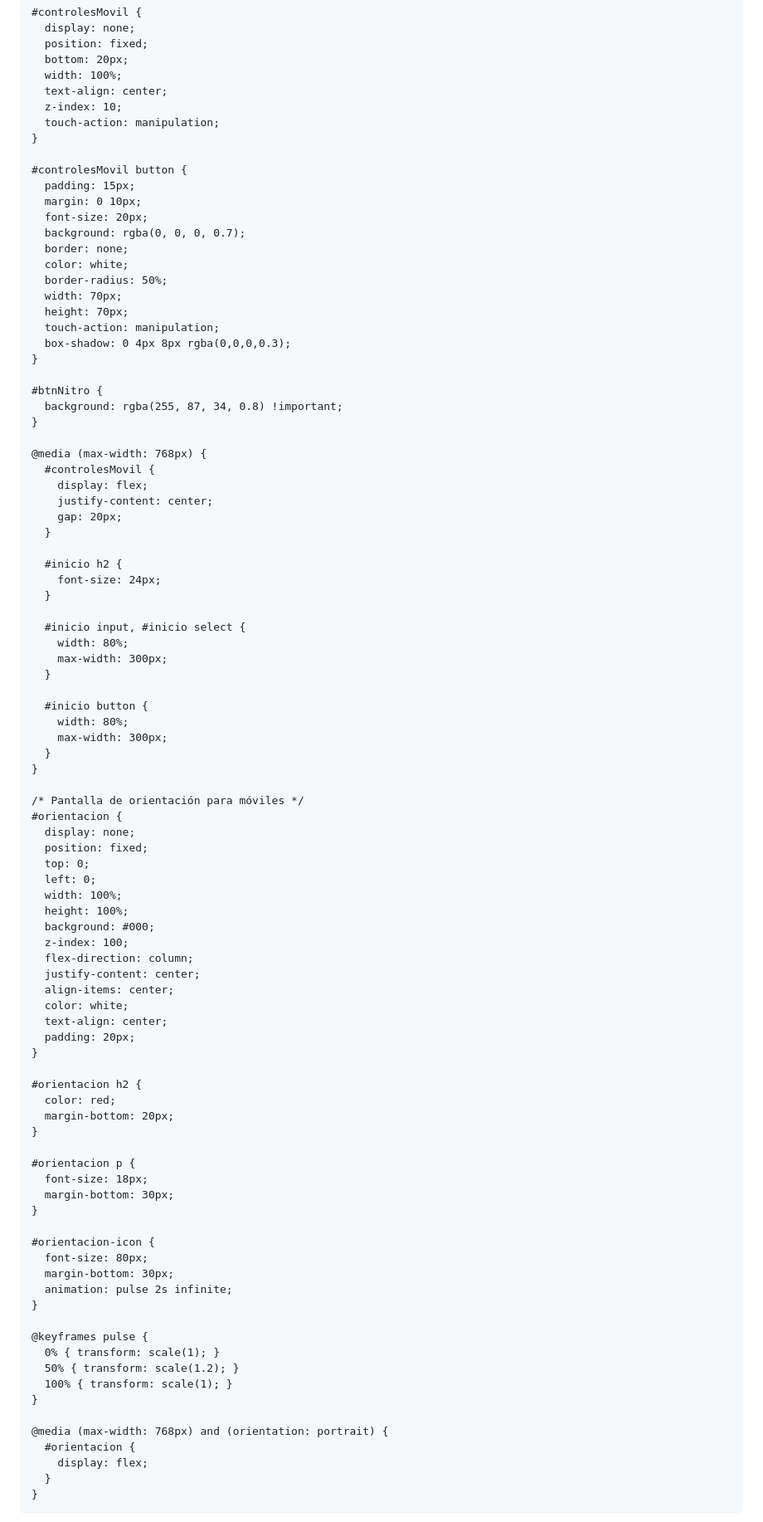
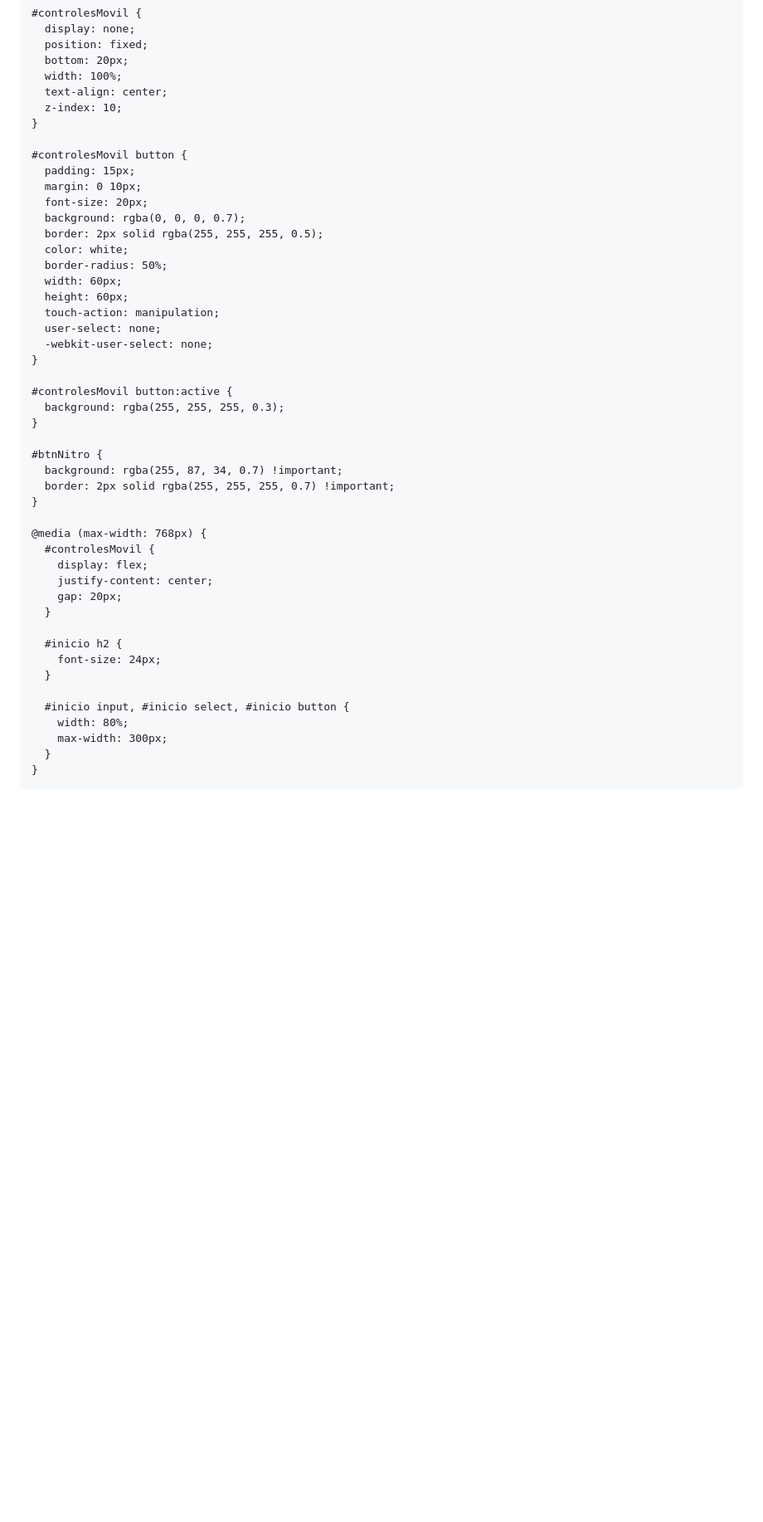
Before and after one commit to icruzh01/patrulla_runner, a Markdown page: README.md, the part around one of its changes. Shown at 83% size. GitHub-like rendering; blank space fills up the shorter version.

```diff
--- a/README.md
+++ b/README.md
@@ -401,7 +381,6 @@
       width: 100%;
       text-align: center;
       z-index: 10;
-      touch-action: manipulation;
     }
 
     #controlesMovil button {
@@ -409,17 +388,23 @@
       margin: 0 10px;
       font-size: 20px;
       background: rgba(0, 0, 0, 0.7);
-      border: none;
+      border: 2px solid rgba(255, 255, 255, 0.5);
       color: white;
       border-radius: 50%;
-      width: 70px;
-      height: 70px;
+      width: 60px;
+      height: 60px;
       touch-action: manipulation;
-      box-shadow: 0 4px 8px rgba(0,0,0,0.3);
+      user-select: none;
+      -webkit-user-select: none;
+    }
+
+    #controlesMovil button:active {
+      background: rgba(255, 255, 255, 0.3);
     }
 
     #btnNitro {
-      background: rgba(255, 87, 34, 0.8) !important;
+      background: rgba(255, 87, 34, 0.7) !important;
+      border: 2px solid rgba(255, 255, 255, 0.7) !important;
     }
 
     @media (max-width: 768px) {
@@ -433,60 +418,9 @@
         font-size: 24px;
       }
 
-      #inicio input, #inicio select {
+      #inicio input, #inicio select, #inicio button {
         width: 80%;
         max-width: 300px;
-      }
-
-      #inicio button {
-        width: 80%;
-        max-width: 300px;
-      }
-    }
-
-    /* Pantalla de orientación para móviles */
-    #orientacion {
-      display: none;
-      position: fixed;
-      top: 0;
-      left: 0;
-      width: 100%;
-      height: 100%;
-      background: #000;
-      z-index: 100;
-      flex-direction: column;
-      justify-content: center;
-      align-items: center;
-      color: white;
-      text-align: center;
-      padding: 20px;
-    }
-
-    #orientacion h2 {
-      color: red;
-      margin-bottom: 20px;
-    }
-
-    #orientacion p {
-      font-size: 18px;
-      margin-bottom: 30px;
-    }
-
-    #orientacion-icon {
-      font-size: 80px;
-      margin-bottom: 30px;
-      animation: pulse 2s infinite;
-    }
-
-    @keyframes pulse {
-      0% { transform: scale(1); }
-      50% { transform: scale(1.2); }
-      100% { transform: scale(1); }
-    }
-
-    @media (max-width: 768px) and (orientation: portrait) {
-      #orientacion {
-        display: flex;
       }
     }
   </style>
```
Also changed, not shown: other parts of README.md (+49 -128 lines).
